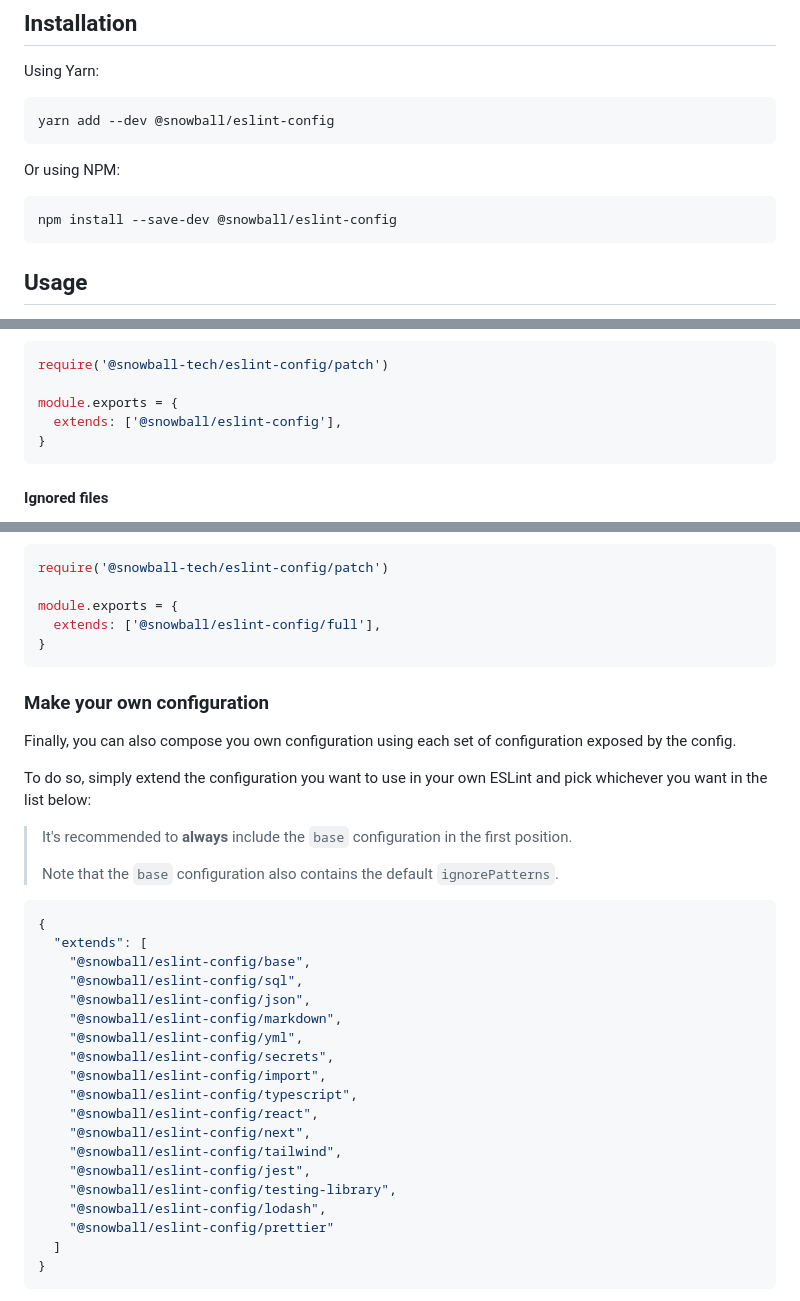
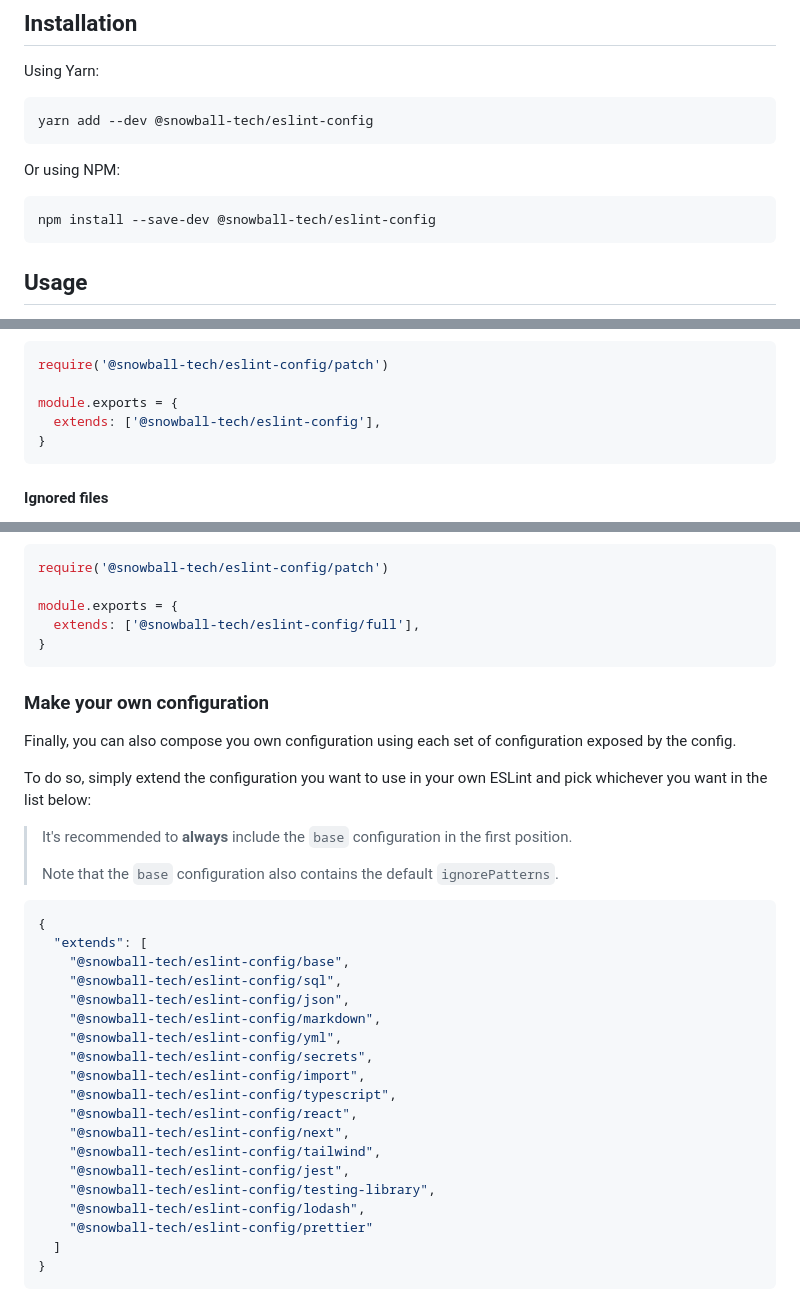
Before and after one commit to snowball-tech/glacier, a Markdown page: packages/eslint-config/README.md, 3 parts joined by grey strips. Rendered like a GitHub page.

Commit message:
docs(eslint): fix the scope of the package

````diff
--- a/packages/eslint-config/README.md
+++ b/packages/eslint-config/README.md
@@ -93,13 +93,13 @@ Checkout all the `js` files to learn more about the configurations.
 Using Yarn:
 
 ```bash
-yarn add --dev @snowball/eslint-config
+yarn add --dev @snowball-tech/eslint-config
 ```
 
 Or using NPM:
 
 ```bash
-npm install --save-dev @snowball/eslint-config
+npm install --save-dev @snowball-tech/eslint-config
 ```
 
 ## Usage
@@ -140,7 +140,7 @@ configuration using JavaScript configuration file `.eslintrc.js`:
 require('@snowball-tech/eslint-config/patch')
 
 module.exports = {
-  extends: ['@snowball/eslint-config'],
+  extends: ['@snowball-tech/eslint-config'],
 }
 ```
 
@@ -172,7 +172,7 @@ You also have the possibility to use the full configuration, including:
 require('@snowball-tech/eslint-config/patch')
 
 module.exports = {
-  extends: ['@snowball/eslint-config/full'],
+  extends: ['@snowball-tech/eslint-config/full'],
 }
 ```
 
@@ -192,21 +192,21 @@ pick whichever you want in the list below:
 ```json
 {
   "extends": [
-    "@snowball/eslint-config/base",
-    "@snowball/eslint-config/sql",
-    "@snowball/eslint-config/json",
-    "@snowball/eslint-config/markdown",
-    "@snowball/eslint-config/yml",
-    "@snowball/eslint-config/secrets",
-    "@snowball/eslint-config/import",
-    "@snowball/eslint-config/typescript",
-    "@snowball/eslint-config/react",
-    "@snowball/eslint-config/next",
-    "@snowball/eslint-config/tailwind",
-    "@snowball/eslint-config/jest",
-    "@snowball/eslint-config/testing-library",
-    "@snowball/eslint-config/lodash",
-    "@snowball/eslint-config/prettier"
+    "@snowball-tech/eslint-config/base",
+    "@snowball-tech/eslint-config/sql",
+    "@snowball-tech/eslint-config/json",
+    "@snowball-tech/eslint-config/markdown",
+    "@snowball-tech/eslint-config/yml",
+    "@snowball-tech/eslint-config/secrets",
+    "@snowball-tech/eslint-config/import",
+    "@snowball-tech/eslint-config/typescript",
+    "@snowball-tech/eslint-config/react",
+    "@snowball-tech/eslint-config/next",
+    "@snowball-tech/eslint-config/tailwind",
+    "@snowball-tech/eslint-config/jest",
+    "@snowball-tech/eslint-config/testing-library",
+    "@snowball-tech/eslint-config/lodash",
+    "@snowball-tech/eslint-config/prettier"
   ]
 }
 ```
````
